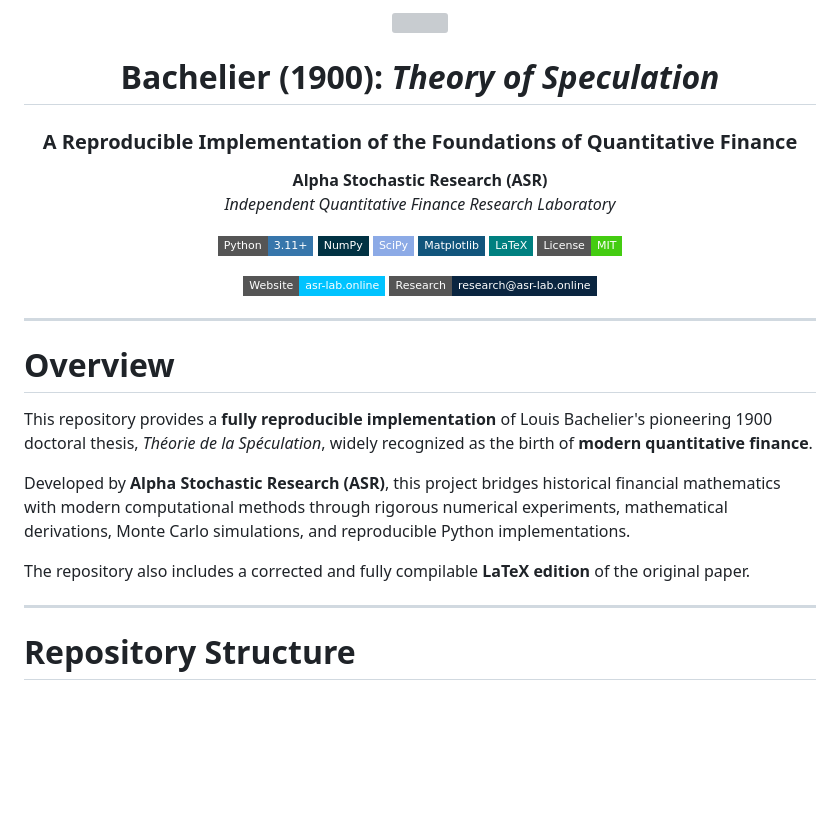
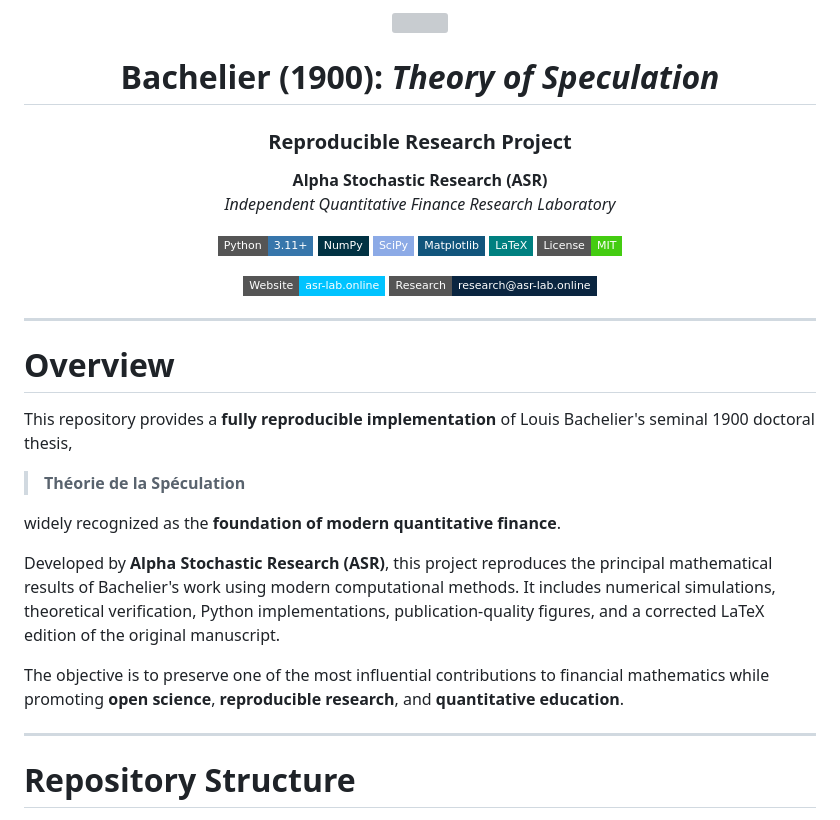
Before and after one commit to Alpha-Stochastic-Research/asr-theory-of-speculation, a Markdown page: README.md, the part around one of its changes. Drawn GitHub-style; badges without logos; blank space fills up the shorter version; grey boxes are pictures that could not be loaded.

```diff
--- a/README.md
+++ b/README.md
@@ -4,7 +4,7 @@
 
 # Bachelier (1900): *Theory of Speculation*
 
-### A Reproducible Implementation of the Foundations of Quantitative Finance
+### Reproducible Research Project
 
 **Alpha Stochastic Research (ASR)**
 *Independent Quantitative Finance Research Laboratory*
@@ -25,11 +25,15 @@
 
 # Overview
 
-This repository provides a **fully reproducible implementation** of Louis Bachelier's pioneering 1900 doctoral thesis, *Théorie de la Spéculation*, widely recognized as the birth of **modern quantitative finance**.
+This repository provides a **fully reproducible implementation** of Louis Bachelier's seminal 1900 doctoral thesis,
 
-Developed by **Alpha Stochastic Research (ASR)**, this project bridges historical financial mathematics with modern computational methods through rigorous numerical experiments, mathematical derivations, Monte Carlo simulations, and reproducible Python implementations.
+> **Théorie de la Spéculation**
 
-The repository also includes a corrected and fully compilable **LaTeX edition** of the original paper.
+widely recognized as the **foundation of modern quantitative finance**.
+
+Developed by **Alpha Stochastic Research (ASR)**, this project reproduces the principal mathematical results of Bachelier's work using modern computational methods. It includes numerical simulations, theoretical verification, Python implementations, publication-quality figures, and a corrected LaTeX edition of the original manuscript.
+
+The objective is to preserve one of the most influential contributions to financial mathematics while promoting **open science**, **reproducible research**, and **quantitative education**.
 
 ---
 
```
Also changed, not shown: other parts of README.md (+90 -28 lines).
